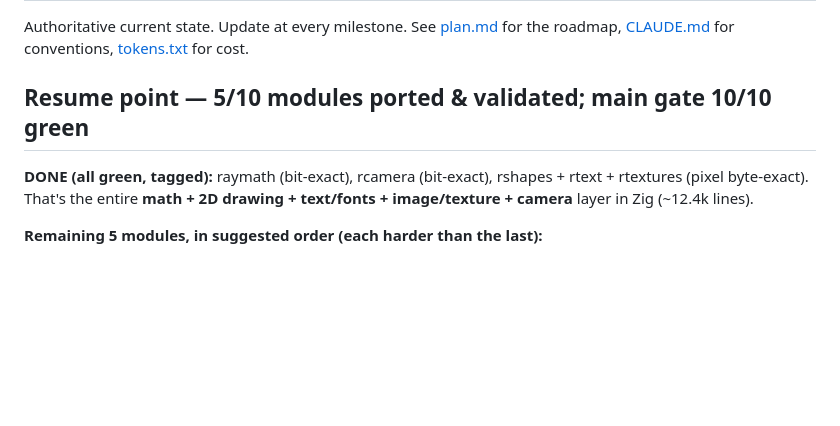
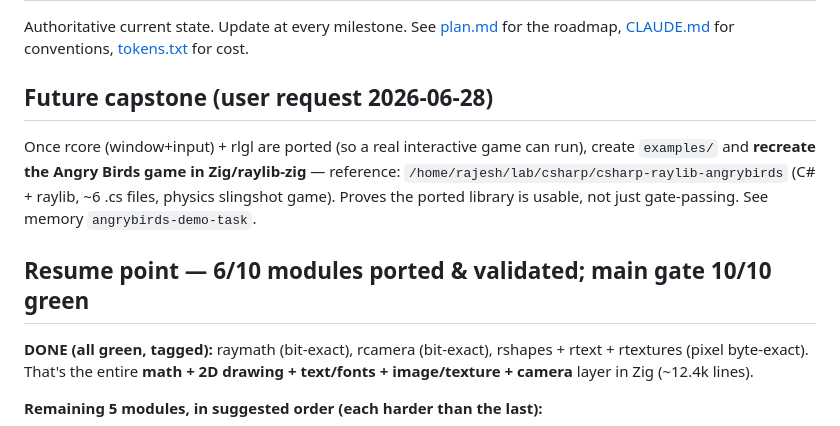
Before and after one commit to algorisys-oss/raylib-zig-port, a Markdown page: PROGRESS.md, the part around the change. Rendered like a GitHub page; blank space fills up the shorter version.

Commit message:
Note future capstone: recreate the C# Angry Birds game in Zig/raylib-zig (examples/)

```diff
--- a/PROGRESS.md
+++ b/PROGRESS.md
@@ -4,7 +4,15 @@ Authoritative current state. Update at every milestone. See [plan.md](plan.md)
 for the roadmap, [CLAUDE.md](CLAUDE.md) for conventions, [tokens.txt](tokens.txt)
 for cost.
 
-## Resume point — 5/10 modules ported & validated; main gate 10/10 green
+## Future capstone (user request 2026-06-28)
+
+Once rcore (window+input) + rlgl are ported (so a real interactive game can run),
+create `examples/` and **recreate the Angry Birds game in Zig/raylib-zig** —
+reference: `/home/rajesh/lab/csharp/csharp-raylib-angrybirds` (C# + raylib, ~6
+.cs files, physics slingshot game). Proves the ported library is usable, not just
+gate-passing. See memory `angrybirds-demo-task`.
+
+## Resume point — 6/10 modules ported & validated; main gate 10/10 green
 
 **DONE (all green, tagged):** raymath (bit-exact), rcamera (bit-exact),
 rshapes + rtext + rtextures (pixel byte-exact). That's the entire **math + 2D
```
